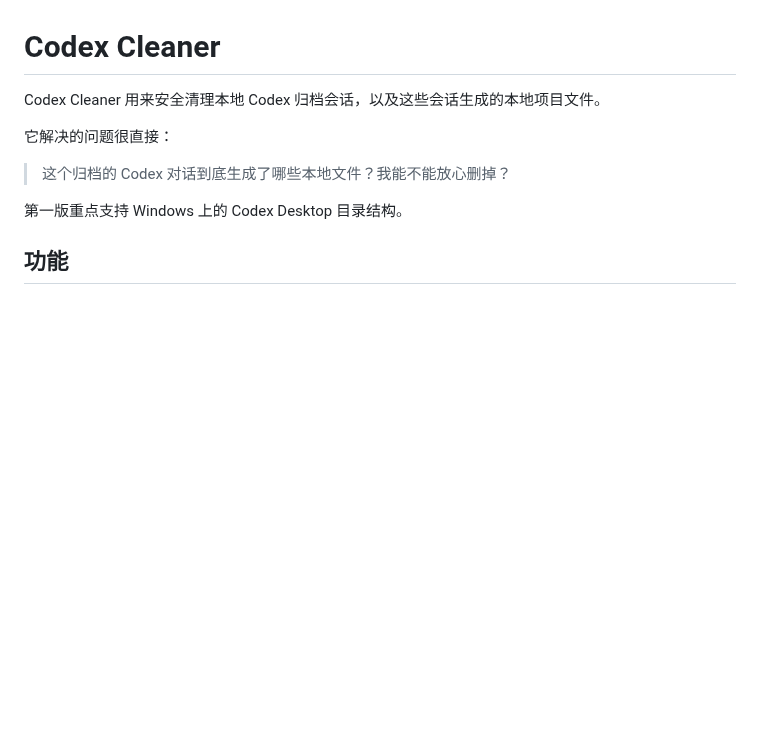
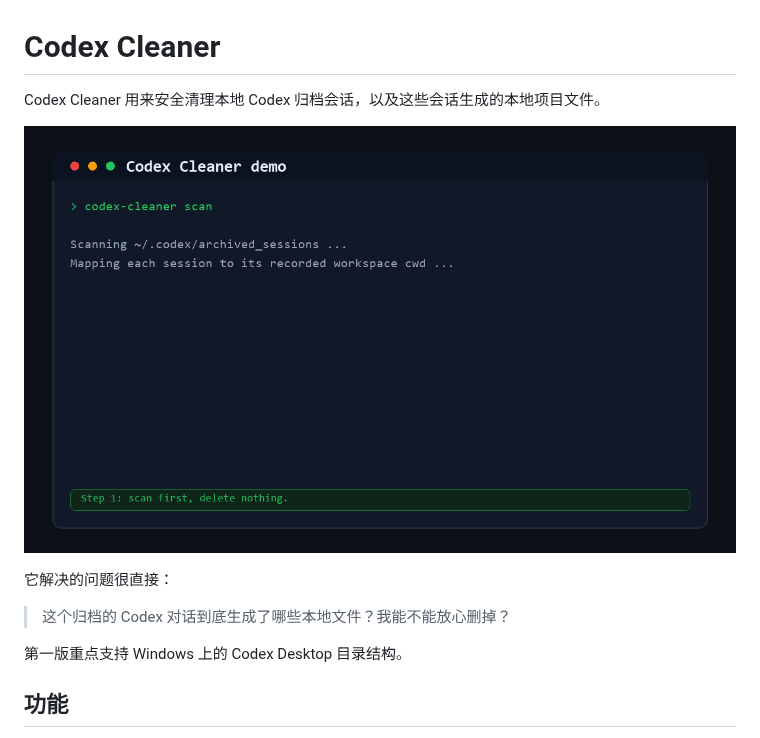
Before and after one commit to manganeseboy/codex-cleaner, a Markdown page: README.zh-CN.md, the part around the change. Drawn GitHub-style; pictures changed too: assets/demo.gif (added); blank space fills up the shorter version.

Commit message:
Add demo GIF

```diff
--- a/README.zh-CN.md
+++ b/README.zh-CN.md
@@ -1,6 +1,8 @@
 # Codex Cleaner
 
 Codex Cleaner 用来安全清理本地 Codex 归档会话，以及这些会话生成的本地项目文件。
+
+![Codex Cleaner 演示](assets/demo.gif)
 
 它解决的问题很直接：
 
```
Also changed, not shown: README.md (+2 -0 lines), 1 other file.
